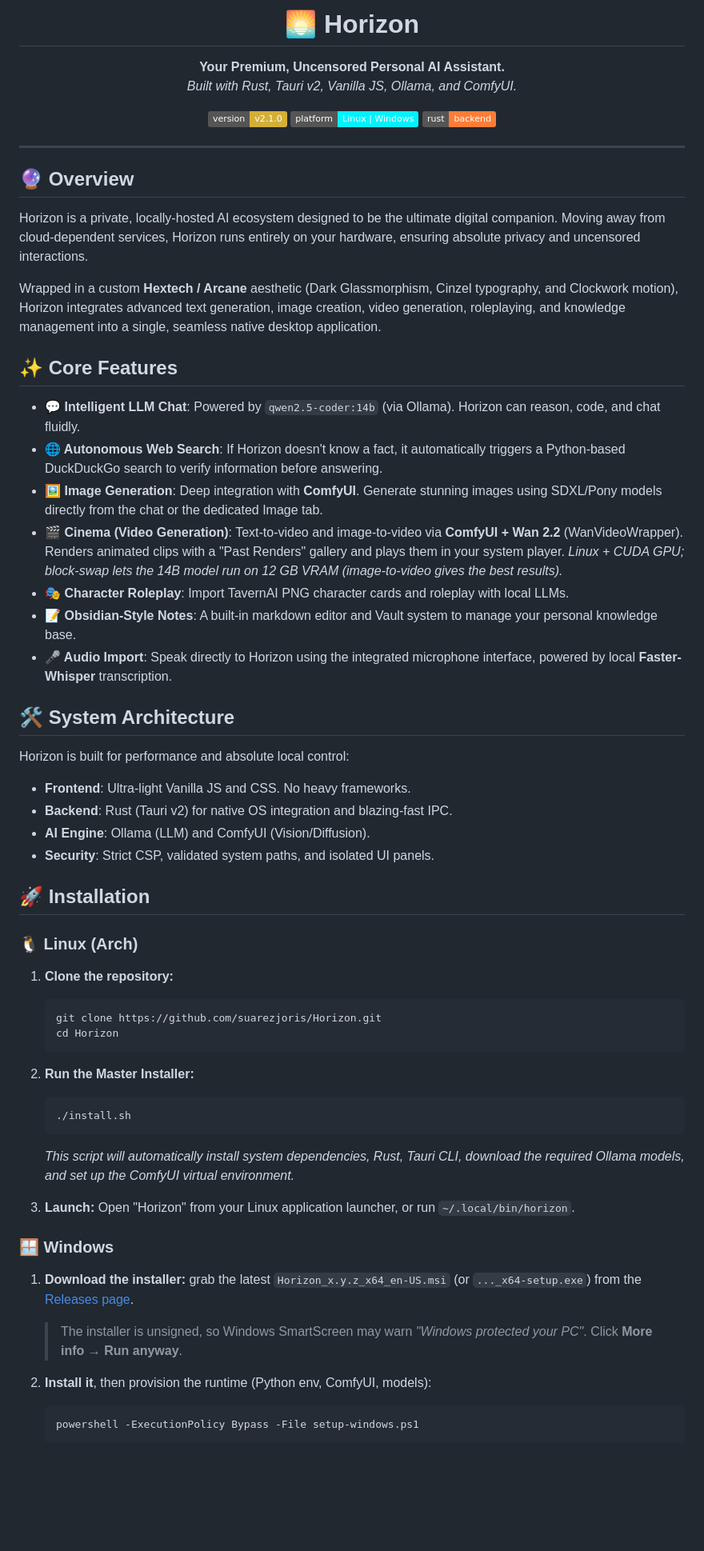
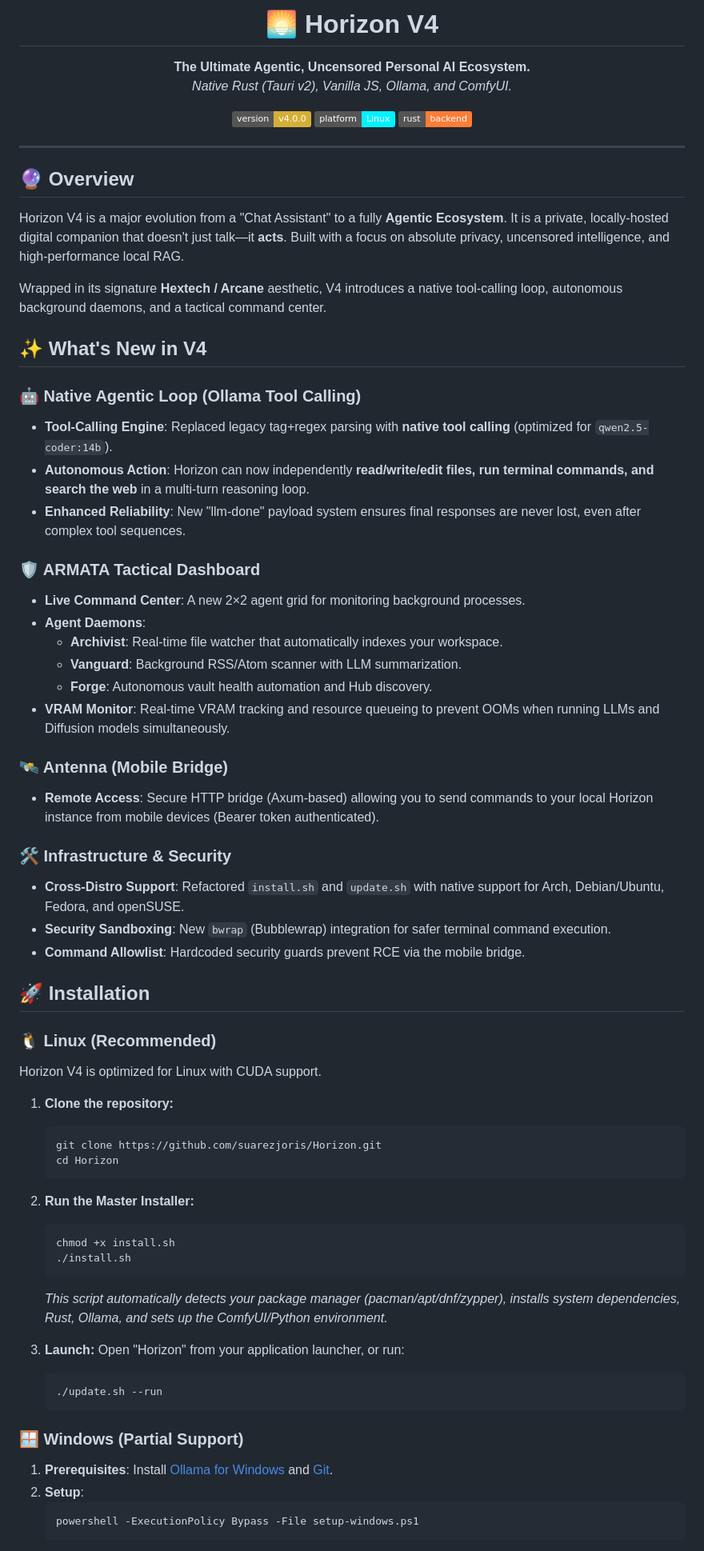
Before and after one commit to suarezjoris/Horizon, a Markdown page: README.md, the part around one of its changes. Shown at 80% size. Rendered like a GitHub page; badges without logos; blank space fills up the shorter version.

Commit message:
docs: update README for V4 and agentic ecosystem

````diff
--- a/README.md
+++ b/README.md
@@ -1,13 +1,13 @@
 <div align="center">
 
-# 🌅 Horizon
+# 🌅 Horizon V4
 
-**Your Premium, Uncensored Personal AI Assistant.**
+**The Ultimate Agentic, Uncensored Personal AI Ecosystem.**
 <br>
-*Built with Rust, Tauri v2, Vanilla JS, Ollama, and ComfyUI.*
+*Native Rust (Tauri v2), Vanilla JS, Ollama, and ComfyUI.*
 
-[![Version](https://img.shields.io/badge/version-v2.1.0-d4af37.svg)](https://github.com/suarezjoris/Horizon/releases)
-[![Platform](https://img.shields.io/badge/platform-Linux%20%7C%20Windows-00f2ff.svg)]()
+[![Version](https://img.shields.io/badge/version-v4.0.0-d4af37.svg)](https://github.com/suarezjoris/Horizon/releases)
+[![Platform](https://img.shields.io/badge/platform-Linux-00f2ff.svg)]()
 [![Rust](https://img.shields.io/badge/rust-backend-orange.svg)]()
 
 </div>
@@ -16,31 +16,38 @@
 
 ## 🔮 Overview
 
-Horizon is a private, locally-hosted AI ecosystem designed to be the ultimate digital companion. Moving away from cloud-dependent services, Horizon runs entirely on your hardware, ensuring absolute privacy and uncensored interactions.
+Horizon V4 is a major evolution from a "Chat Assistant" to a fully **Agentic Ecosystem**. It is a private, locally-hosted digital companion that doesn't just talk—it **acts**. Built with a focus on absolute privacy, uncensored intelligence, and high-performance local RAG.
 
-Wrapped in a custom **Hextech / Arcane** aesthetic (Dark Glassmorphism, Cinzel typography, and Clockwork motion), Horizon integrates advanced text generation, image creation, video generation, roleplaying, and knowledge management into a single, seamless native desktop application.
+Wrapped in its signature **Hextech / Arcane** aesthetic, V4 introduces a native tool-calling loop, autonomous background daemons, and a tactical command center.
 
-## ✨ Core Features
+## ✨ What's New in V4
 
-- **💬 Intelligent LLM Chat**: Powered by `qwen2.5-coder:14b` (via Ollama). Horizon can reason, code, and chat fluidly.
-- **🌐 Autonomous Web Search**: If Horizon doesn't know a fact, it automatically triggers a Python-based DuckDuckGo search to verify information before answering.
-- **🖼️ Image Generation**: Deep integration with **ComfyUI**. Generate stunning images using SDXL/Pony models directly from the chat or the dedicated Image tab.
-- **🎬 Cinema (Video Generation)**: Text-to-video and image-to-video via **ComfyUI + Wan 2.2** (WanVideoWrapper). Renders animated clips with a "Past Renders" gallery and plays them in your system player. *Linux + CUDA GPU; block-swap lets the 14B model run on 12 GB VRAM (image-to-video gives the best results).*
-- **🎭 Character Roleplay**: Import TavernAI PNG character cards and roleplay with local LLMs.
-- **📝 Obsidian-Style Notes**: A built-in markdown editor and Vault system to manage your personal knowledge base.
-- **🎤 Audio Import**: Speak directly to Horizon using the integrated microphone interface, powered by local **Faster-Whisper** transcription.
+### 🤖 Native Agentic Loop (Ollama Tool Calling)
+- **Tool-Calling Engine**: Replaced legacy tag+regex parsing with **native tool calling** (optimized for `qwen2.5-coder:14b`).
+- **Autonomous Action**: Horizon can now independently **read/write/edit files, run terminal commands, and search the web** in a multi-turn reasoning loop.
+- **Enhanced Reliability**: New "llm-done" payload system ensures final responses are never lost, even after complex tool sequences.
 
-## 🛠️ System Architecture
+### 🛡️ ARMATA Tactical Dashboard
+- **Live Command Center**: A new 2×2 agent grid for monitoring background processes.
+- **Agent Daemons**:
+  - **Archivist**: Real-time file watcher that automatically indexes your workspace.
+  - **Vanguard**: Background RSS/Atom scanner with LLM summarization.
+  - **Forge**: Autonomous vault health automation and Hub discovery.
+- **VRAM Monitor**: Real-time VRAM tracking and resource queueing to prevent OOMs when running LLMs and Diffusion models simultaneously.
 
-Horizon is built for performance and absolute local control:
-- **Frontend**: Ultra-light Vanilla JS and CSS. No heavy frameworks.
-- **Backend**: Rust (Tauri v2) for native OS integration and blazing-fast IPC.
-- **AI Engine**: Ollama (LLM) and ComfyUI (Vision/Diffusion).
-- **Security**: Strict CSP, validated system paths, and isolated UI panels.
+### 🛰️ Antenna (Mobile Bridge)
+- **Remote Access**: Secure HTTP bridge (Axum-based) allowing you to send commands to your local Horizon instance from mobile devices (Bearer token authenticated).
+
+### 🛠️ Infrastructure & Security
+- **Cross-Distro Support**: Refactored `install.sh` and `update.sh` with native support for Arch, Debian/Ubuntu, Fedora, and openSUSE.
+- **Security Sandboxing**: New `bwrap` (Bubblewrap) integration for safer terminal command execution.
+- **Command Allowlist**: Hardcoded security guards prevent RCE via the mobile bridge.
 
 ## 🚀 Installation
 
-### 🐧 Linux (Arch)
+### 🐧 Linux (Recommended)
+
+Horizon V4 is optimized for Linux with CUDA support.
 
 1. **Clone the repository:**
    ```bash
@@ -50,20 +57,21 @@ Horizon is built for performance and absolute local control:
 
 2. **Run the Master Installer:**
    ```bash
+   chmod +x install.sh
    ./install.sh
    ```
-   *This script will automatically install system dependencies, Rust, Tauri CLI, download the required Ollama models, and set up the ComfyUI virtual environment.*
+   *This script automatically detects your package manager (pacman/apt/dnf/zypper), installs system dependencies, Rust, Ollama, and sets up the ComfyUI/Python environment.*
 
 3. **Launch:**
-   Open "Horizon" from your Linux application launcher, or run `~/.local/bin/horizon`.
+   Open "Horizon" from your application launcher, or run:
+   ```bash
+   ./update.sh --run
+   ```
 
-### 🪟 Windows
+### 🪟 Windows (Partial Support)
 
-1. **Download the installer:** grab the latest `Horizon_x.y.z_x64_en-US.msi` (or `..._x64-setup.exe`) from the [Releases page](https://github.com/suarezjoris/Horizon/releases).
-
-   > The installer is unsigned, so Windows SmartScreen may warn *"Windows protected your PC"*. Click **More info → Run anyway**.
-
-2. **Install it**, then provision the runtime (Python env, ComfyUI, models):
+1. **Prerequisites**: Install [Ollama for Windows](https://ollama.com) and [Git](https://git-scm.com/download/win).
+2. **Setup**:
    ```powershell
    powershell -ExecutionPolicy Bypass -File setup-windows.ps1
    ```
````
Also changed, not shown: other parts of README.md (+6 -17 lines).
